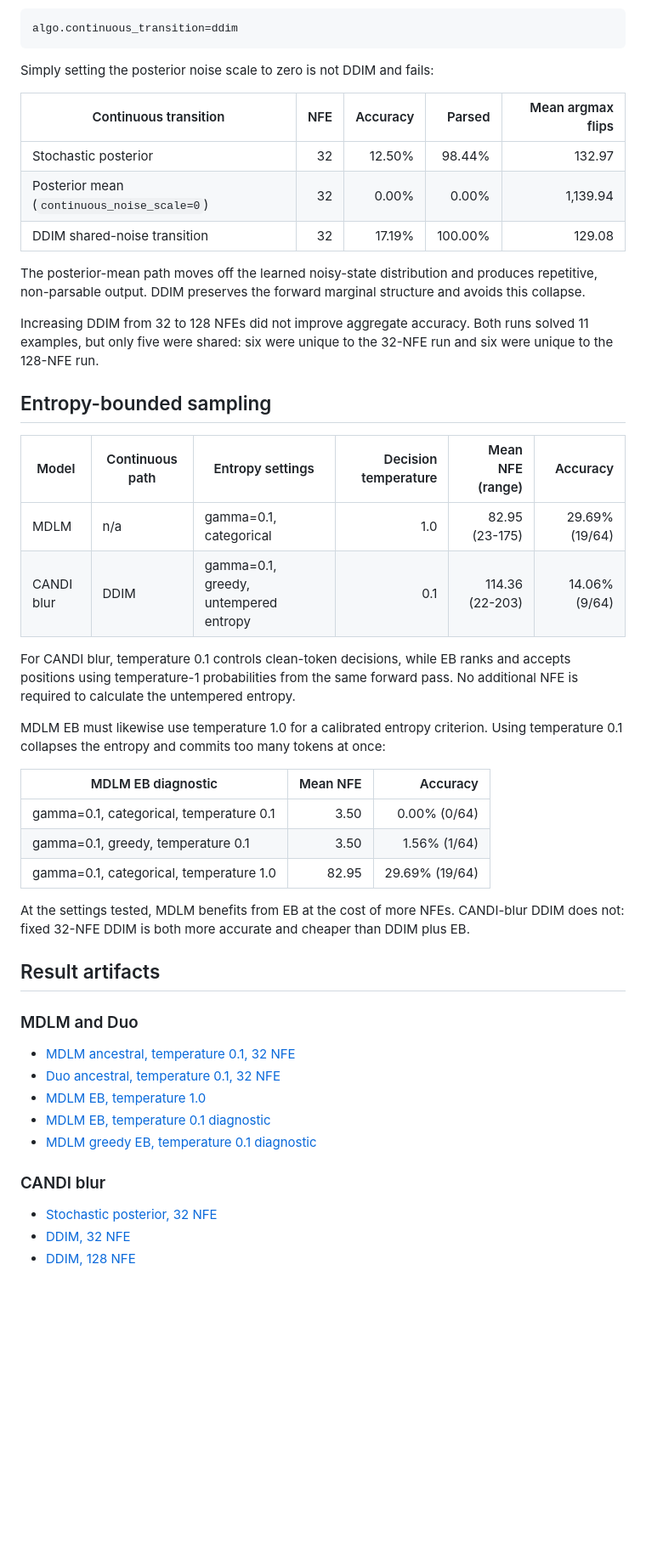
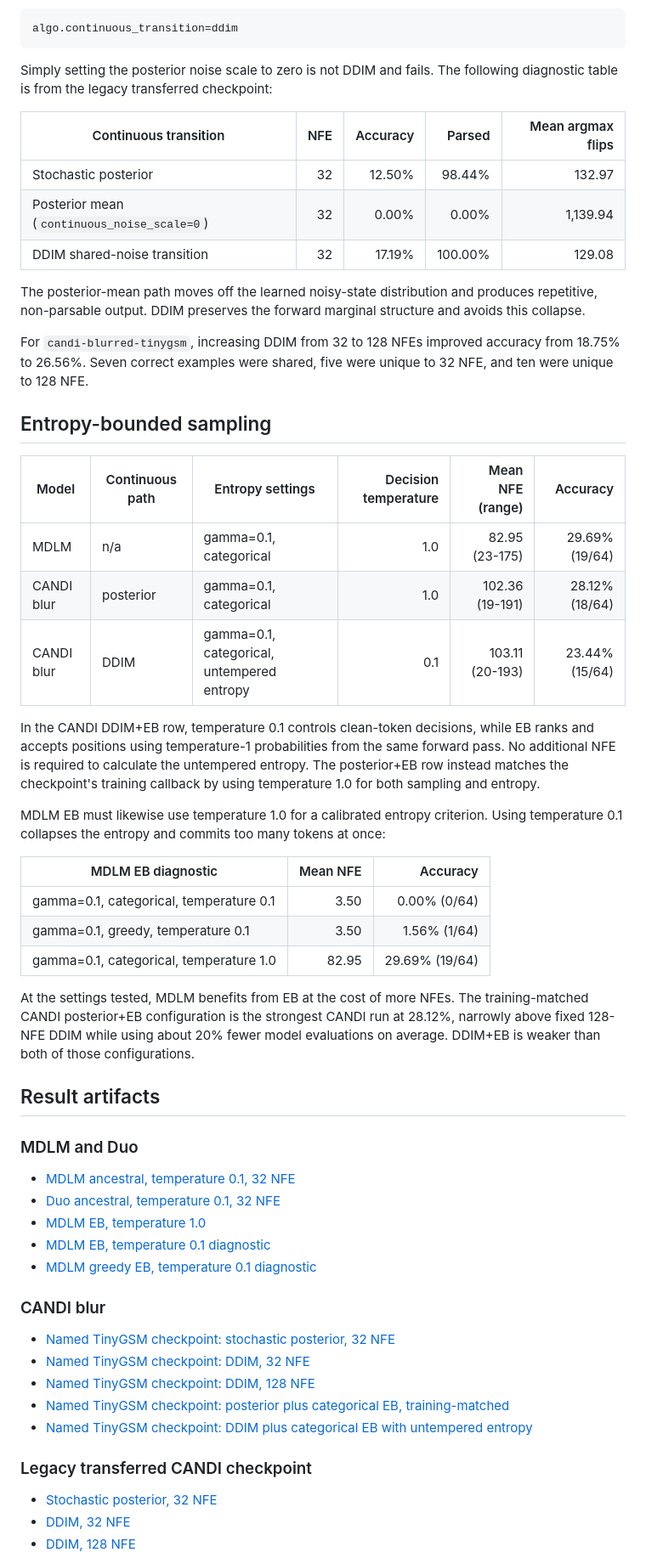
Before and after one commit to patrickpynadath1/candi, a Markdown page: docs/tinygsm_inference_results.md, the part around one of its changes. Shown at 85% size. GitHub-like rendering; blank space fills up the shorter version.

````diff
--- a/docs/tinygsm_inference_results.md
+++ b/docs/tinygsm_inference_results.md
@@ -62,7 +80,8 @@ state. The Gaussian prior and discrete reveal schedule remain stochastic. Use:
 algo.continuous_transition=ddim
 ```
 
-Simply setting the posterior noise scale to zero is not DDIM and fails:
+Simply setting the posterior noise scale to zero is not DDIM and fails. The
+following diagnostic table is from the legacy transferred checkpoint:
 
 | Continuous transition | NFE | Accuracy | Parsed | Mean argmax flips |
 |---|---:|---:|---:|---:|
@@ -74,20 +93,23 @@ The posterior-mean path moves off the learned noisy-state distribution and
 produces repetitive, non-parsable output. DDIM preserves the forward marginal
 structure and avoids this collapse.
 
-Increasing DDIM from 32 to 128 NFEs did not improve aggregate accuracy. Both
-runs solved 11 examples, but only five were shared: six were unique to the
-32-NFE run and six were unique to the 128-NFE run.
+For `candi-blurred-tinygsm`, increasing DDIM from 32 to 128 NFEs improved
+accuracy from 18.75% to 26.56%. Seven correct examples were shared, five were
+unique to 32 NFE, and ten were unique to 128 NFE.
 
 ## Entropy-bounded sampling
 
 | Model | Continuous path | Entropy settings | Decision temperature | Mean NFE (range) | Accuracy |
 |---|---|---|---:|---:|---:|
 | MDLM | n/a | gamma=0.1, categorical | 1.0 | 82.95 (23-175) | 29.69% (19/64) |
-| CANDI blur | DDIM | gamma=0.1, greedy, untempered entropy | 0.1 | 114.36 (22-203) | 14.06% (9/64) |
+| CANDI blur | posterior | gamma=0.1, categorical | 1.0 | 102.36 (19-191) | 28.12% (18/64) |
+| CANDI blur | DDIM | gamma=0.1, categorical, untempered entropy | 0.1 | 103.11 (20-193) | 23.44% (15/64) |
 
-For CANDI blur, temperature 0.1 controls clean-token decisions, while EB ranks
-and accepts positions using temperature-1 probabilities from the same forward
-pass. No additional NFE is required to calculate the untempered entropy.
+In the CANDI DDIM+EB row, temperature 0.1 controls clean-token decisions, while
+EB ranks and accepts positions using temperature-1 probabilities from the same
+forward pass. No additional NFE is required to calculate the untempered
+entropy. The posterior+EB row instead matches the checkpoint's training
+callback by using temperature 1.0 for both sampling and entropy.
 
 MDLM EB must likewise use temperature 1.0 for a calibrated entropy criterion.
 Using temperature 0.1 collapses the entropy and commits too many tokens at
@@ -99,9 +121,10 @@ once:
 | gamma=0.1, greedy, temperature 0.1 | 3.50 | 1.56% (1/64) |
 | gamma=0.1, categorical, temperature 1.0 | 82.95 | 29.69% (19/64) |
 
-At the settings tested, MDLM benefits from EB at the cost of more NFEs.
-CANDI-blur DDIM does not: fixed 32-NFE DDIM is both more accurate and cheaper
-than DDIM plus EB.
+At the settings tested, MDLM benefits from EB at the cost of more NFEs. The
+training-matched CANDI posterior+EB configuration is the strongest CANDI run
+at 28.12%, narrowly above fixed 128-NFE DDIM while using about 20% fewer model
+evaluations on average. DDIM+EB is weaker than both of those configurations.
 
 ## Result artifacts
 
@@ -115,6 +138,14 @@ than DDIM plus EB.
 
 ### CANDI blur
 
+- [Named TinyGSM checkpoint: stochastic posterior, 32 NFE](../new_eval_results/tinygsm_candi_blurred_checkpoint/posterior_t0p1_nfe32/results.json)
+- [Named TinyGSM checkpoint: DDIM, 32 NFE](../new_eval_results/tinygsm_candi_blurred_checkpoint/ddim_t0p1_nfe32/results.json)
+- [Named TinyGSM checkpoint: DDIM, 128 NFE](../new_eval_results/tinygsm_candi_blurred_checkpoint/ddim_t0p1_nfe128/results.json)
+- [Named TinyGSM checkpoint: posterior plus categorical EB, training-matched](../new_eval_results/tinygsm_candi_blurred_checkpoint/native_posterior_eb_categorical_gamma0p1_t1p0/results.json)
+- [Named TinyGSM checkpoint: DDIM plus categorical EB with untempered entropy](../new_eval_results/tinygsm_candi_blurred_checkpoint/ddim_eb_categorical_gamma0p1_t0p1_untempered/results.json)
+
+### Legacy transferred CANDI checkpoint
+
 - [Stochastic posterior, 32 NFE](../new_eval_results/tinygsm_candi_blurred/candi_blurred_ancestral_temp_0p1_n64_steps32/results.json)
 - [DDIM, 32 NFE](../new_eval_results/tinygsm_candi_blurred/candi_blurred_ddim_temp_0p1_n64_steps32/results.json)
 - [DDIM, 128 NFE](../new_eval_results/tinygsm_candi_blurred/candi_blurred_ddim_temp_0p1_n64_steps128/results.json)
````
Also changed, not shown: other parts of docs/tinygsm_inference_results.md (+32 -14 lines), analysis_results/tinygsm_argmax_flips_overlay_mdlm_duo_candi_blurred_tinygsm_ddim_n64.png (added), analysis_results/tinygsm_argmax_flips_overlay_mdlm_duo_candi_blurred_tinygsm_posterior_n64.png (added), 2 other files.
